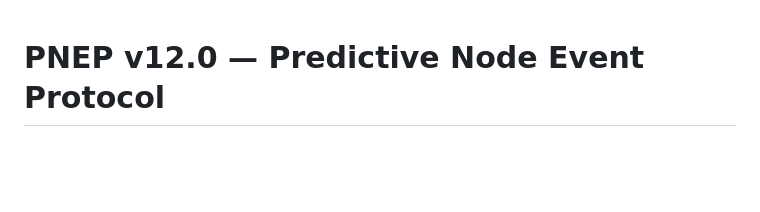
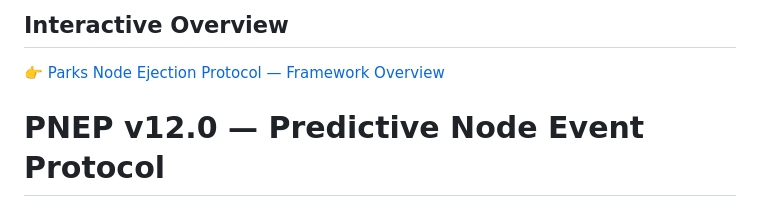
Before and after one commit to alikamp/Parks-Node-Ejection-Protocol, a Markdown page: README.md, the part around the change. Rendered like a GitHub page; blank space fills up the shorter version.

```diff
--- a/README.md
+++ b/README.md
@@ -1,3 +1,7 @@
+## Interactive Overview
+👉 [Parks Node Ejection Protocol — Framework Overview](https://alikamp.github.io/Parks-Node-Ejection-Protocol/)
+
+
 # PNEP v12.0 — Predictive Node Event Protocol
 ### World-First High-Fidelity 3-Body Time Forecasting & Indexing
 
```
